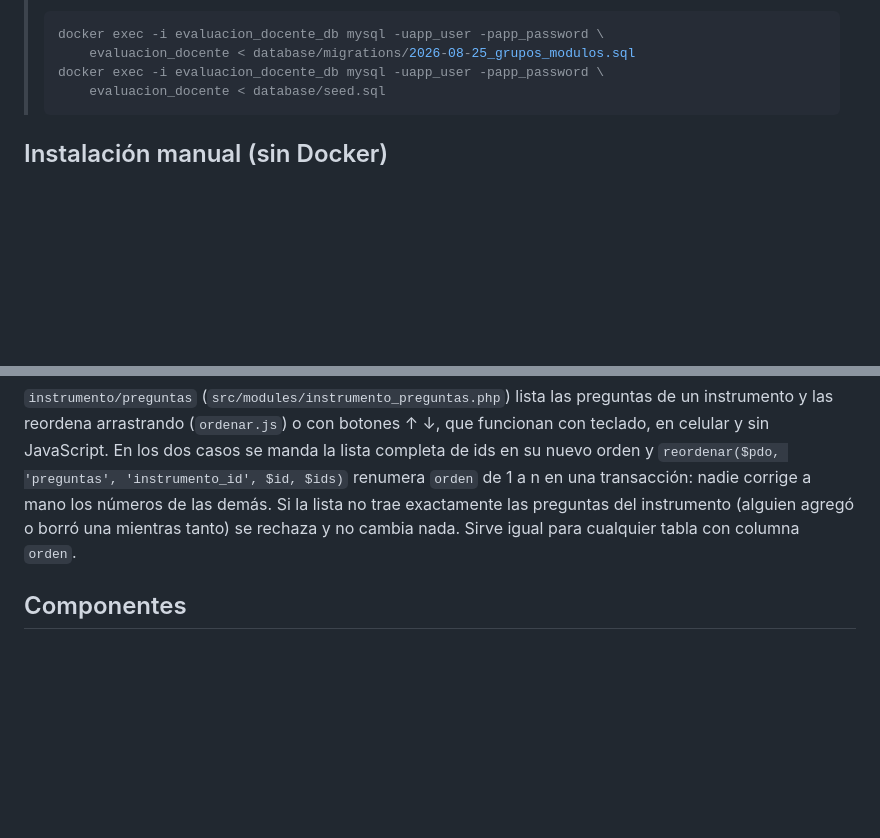
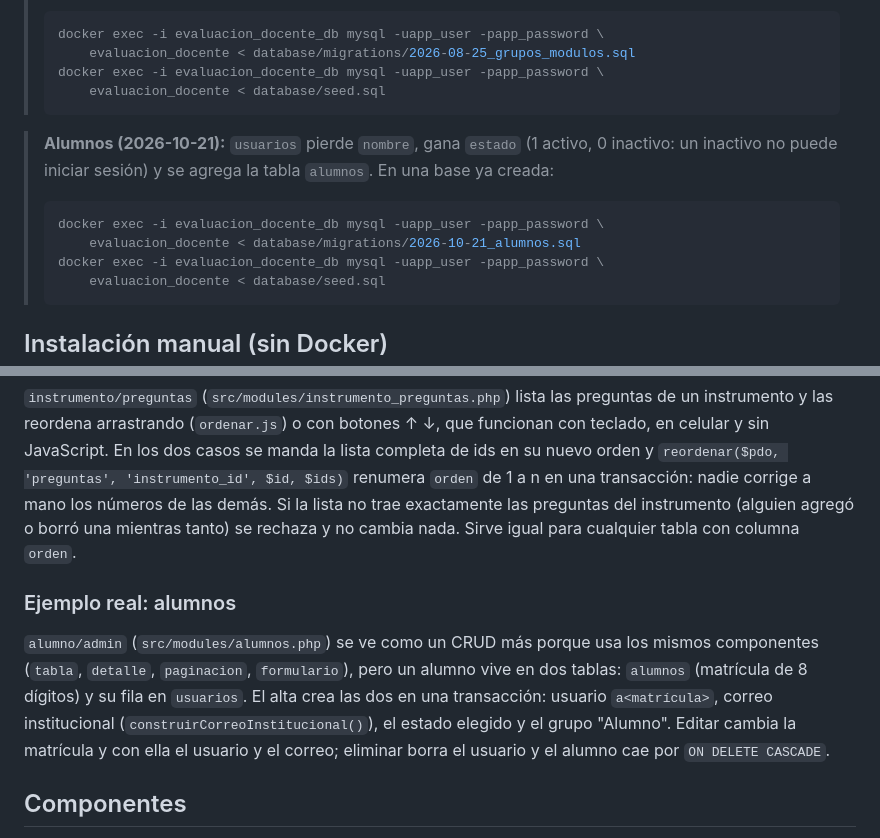
Before and after one commit to Manzamichi/evaluacion-docente, a Markdown page: README.md, 2 parts joined by grey strips. Drawn GitHub-style; blank space fills up the shorter version.

Commit message:
docs(readme): documenta alumnos y usuarios.estado

````diff
--- a/README.md
+++ b/README.md
@@ -36,6 +36,16 @@ Para bajar los contenedores: `docker compose down` (agrega `-v` solo si quieres
 > ```bash
 > docker exec -i evaluacion_docente_db mysql -uapp_user -papp_password \
 >     evaluacion_docente < database/migrations/2026-08-25_grupos_modulos.sql
+> docker exec -i evaluacion_docente_db mysql -uapp_user -papp_password \
+>     evaluacion_docente < database/seed.sql
+> ```
+
+> **Alumnos (2026-10-21):** `usuarios` pierde `nombre`, gana `estado` (1 activo,
+> 0 inactivo: un inactivo no puede iniciar sesión) y se agrega la tabla
+> `alumnos`. En una base ya creada:
+> ```bash
+> docker exec -i evaluacion_docente_db mysql -uapp_user -papp_password \
+>     evaluacion_docente < database/migrations/2026-10-21_alumnos.sql
 > docker exec -i evaluacion_docente_db mysql -uapp_user -papp_password \
 >     evaluacion_docente < database/seed.sql
 > ```
@@ -316,6 +326,16 @@ lista no trae exactamente las preguntas del instrumento (alguien agregó o borr
 una mientras tanto) se rechaza y no cambia nada. Sirve igual para cualquier
 tabla con columna `orden`.
 
+### Ejemplo real: alumnos
+
+`alumno/admin` (`src/modules/alumnos.php`) se ve como un CRUD más porque usa
+los mismos componentes (`tabla`, `detalle`, `paginacion`, `formulario`), pero
+un alumno vive en dos tablas: `alumnos` (matrícula de 8 dígitos) y su fila en
+`usuarios`. El alta crea las dos en una transacción: usuario `a<matrícula>`,
+correo institucional (`construirCorreoInstitucional()`), el estado elegido y el
+grupo "Alumno". Editar cambia la matrícula y con ella el usuario y el correo;
+eliminar borra el usuario y el alumno cae por `ON DELETE CASCADE`.
+
 ## Componentes
 
 `src/components/` guarda las piezas de interfaz. Un componente **recibe props y
````
